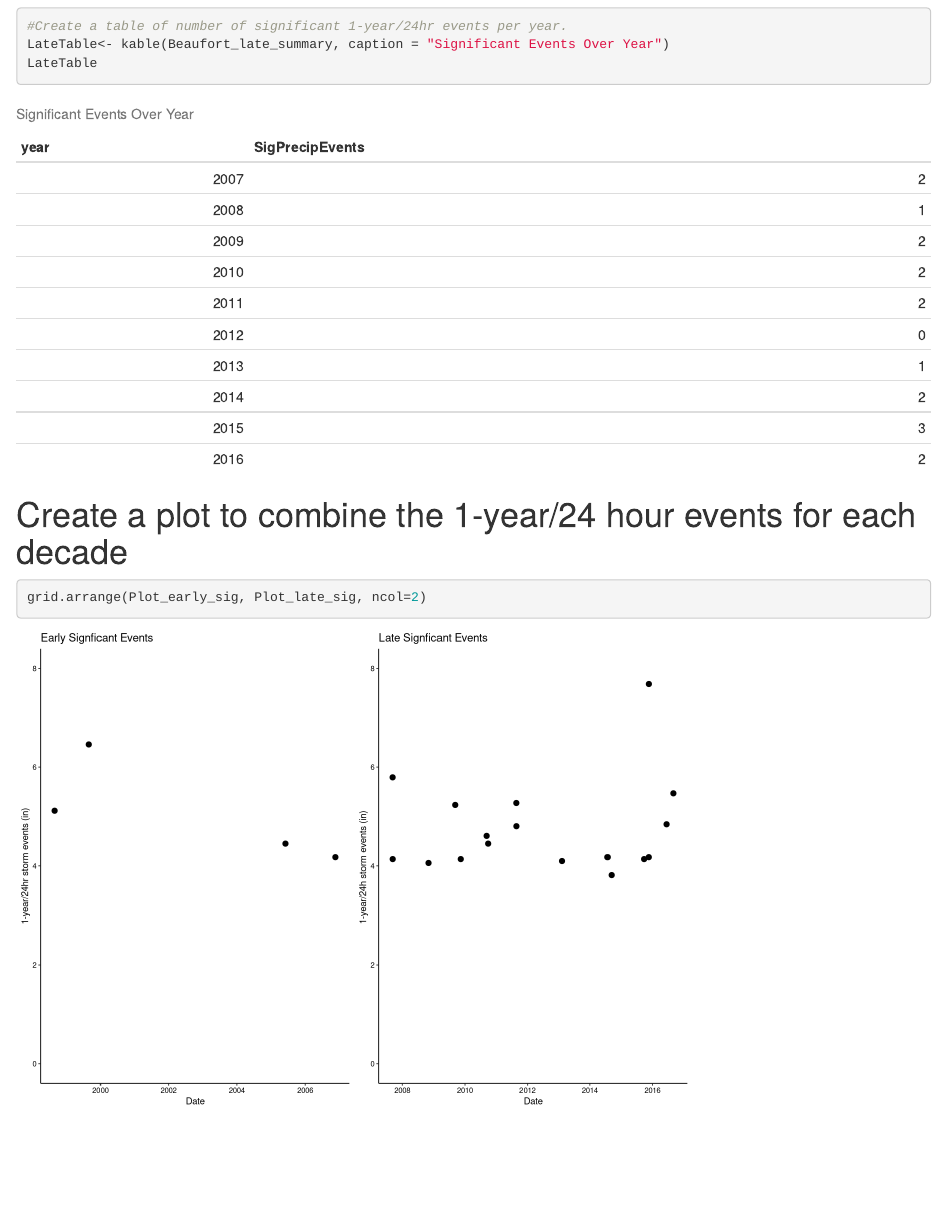
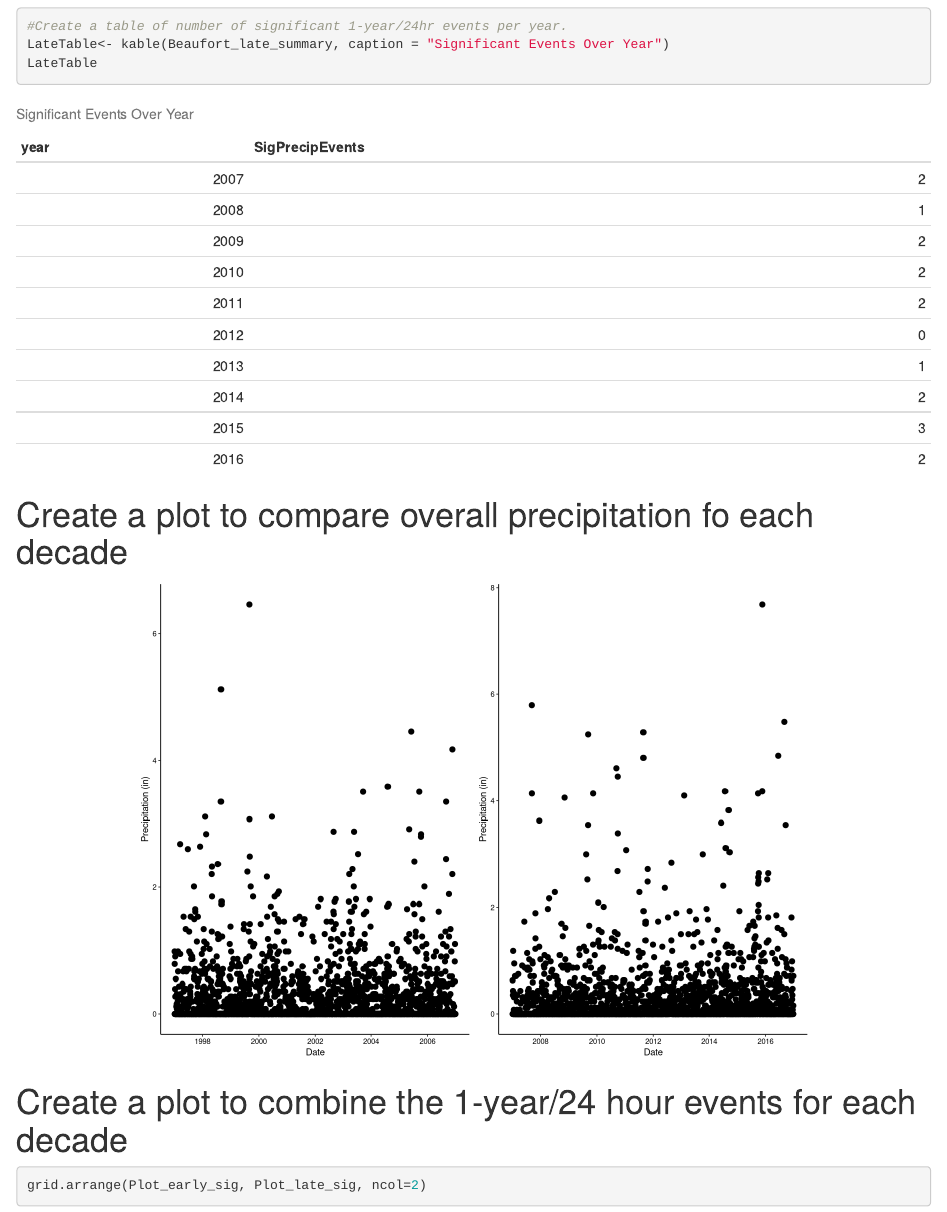
Before and after one commit to tarokatayama/KatayamaNgenziThornton_ENV872_EDA_FinalProject, an R Markdown document (Project_Template_TLK.Rmd): the page in a window 1100 px wide, from 9090 px down. Rendered offline with R 4.5, knitr and Pandoc, with nearby package versions; some code elsewhere in the file could not run offline.

Commit message:
final edits

````diff
--- a/Project_Template_TLK.Rmd
+++ b/Project_Template_TLK.Rmd
@@ -255,6 +255,13 @@ LateTable<- kable(Beaufort_late_summary, caption = "Significant Events Over Year
 LateTable
 ```
 
+# Create a plot to compare overall precipitation fo each decade
+
+```{r echo=FALSE, fig.align= "center"}
+
+grid.arrange(Plot_early_overall, Plot_late_overall, ncol=2)
+```
+
 # Create a plot to combine the 1-year/24 hour events for each decade
 ```{r combined one year storms}
 grid.arrange(Plot_early_sig, Plot_late_sig, ncol=2)
````
Also changed, not shown: Project_Template_TLK.pdf (deleted), Project_Template_TLK.tex, Project_Template_TLK_files/figure-latex/Map of Beaufort-1.pdf, 1 other file.
